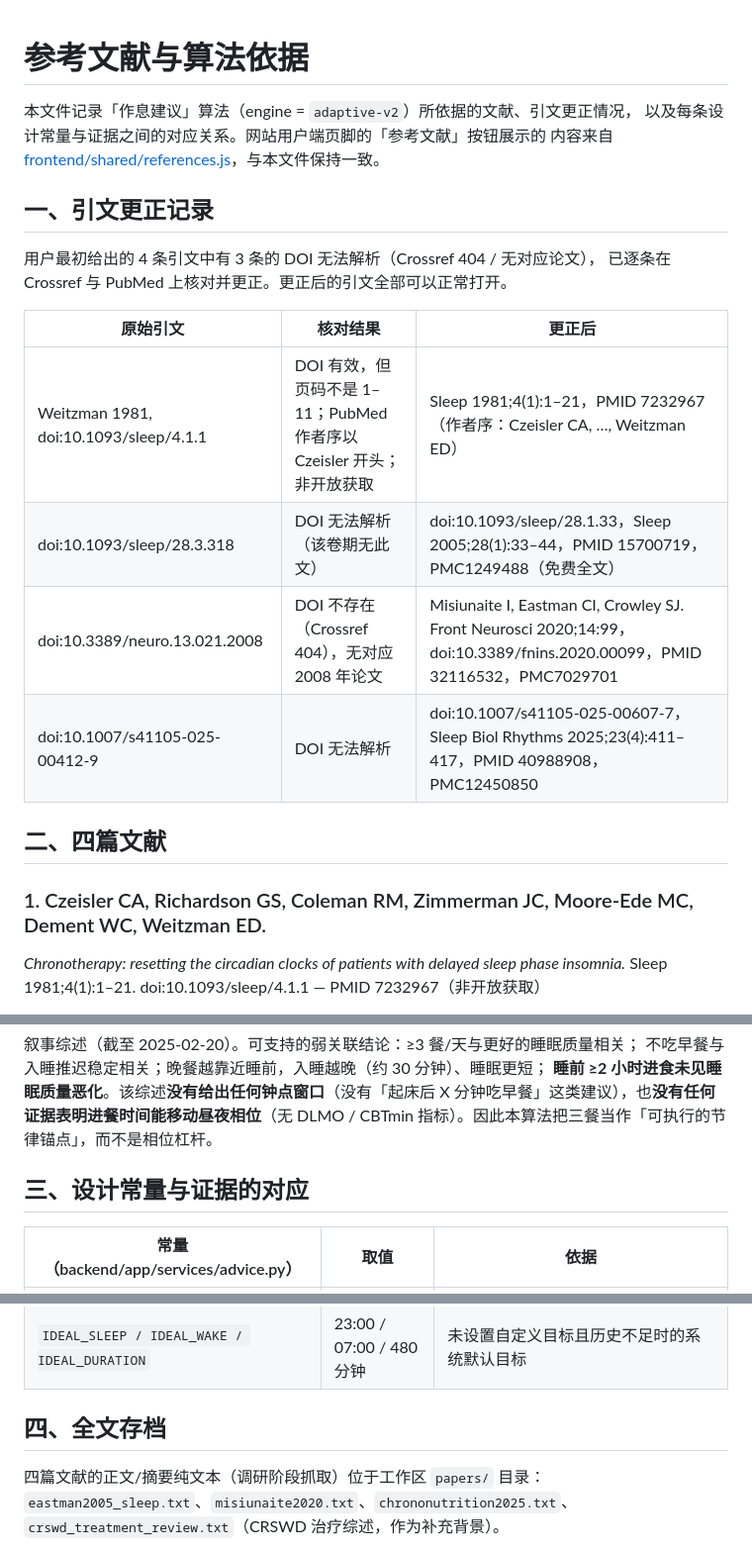
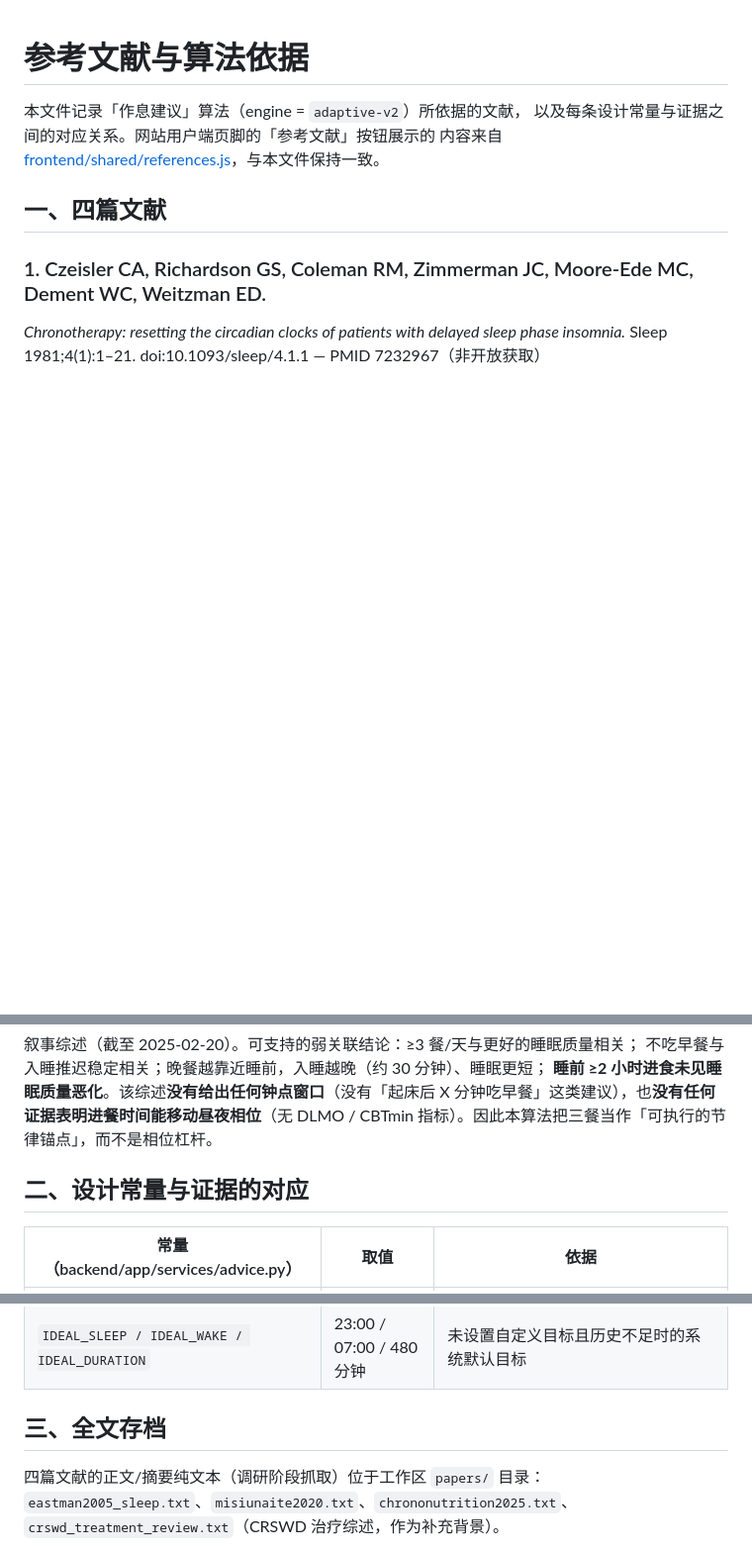
Before and after one commit to Yiukiwhk/Time-To-Sleep, a Markdown page: docs/REFERENCES.md, 3 parts joined by grey strips. Shown at 99% size. Drawn GitHub-style; blank space fills up the shorter version.

Commit message:
删除 docs/REFERENCES.md 的「引文更正记录」
- 删掉「一、引文更正记录」整节（原始引文 / 核对结果 / 更正后 的对照表），后续章节顺序上移：
  一、四篇文献 / 二、设计常量与证据的对应 / 三、全文存档
- 开头的说明同步去掉「引文更正情况」字样
- 四篇文献本身（已核对过的正式引文、DOI/PMID/PMC 与「本应用如何使用它」的说明）不变
- 只动文档，不在部署产物里 → 无需重新上线

```diff
--- a/docs/REFERENCES.md
+++ b/docs/REFERENCES.md
@@ -1,22 +1,10 @@
 # 参考文献与算法依据
 
-本文件记录「作息建议」算法（engine = `adaptive-v2`）所依据的文献、引文更正情况，
+本文件记录「作息建议」算法（engine = `adaptive-v2`）所依据的文献，
 以及每条设计常量与证据之间的对应关系。网站用户端页脚的「参考文献」按钮展示的
 内容来自 [frontend/shared/references.js](../frontend/shared/references.js)，与本文件保持一致。
 
-## 一、引文更正记录
-
-用户最初给出的 4 条引文中有 3 条的 DOI 无法解析（Crossref 404 / 无对应论文），
-已逐条在 Crossref 与 PubMed 上核对并更正。更正后的引文全部可以正常打开。
-
-| 原始引文 | 核对结果 | 更正后 |
-| --- | --- | --- |
-| Weitzman 1981, doi:10.1093/sleep/4.1.1 | DOI 有效，但页码不是 1–11；PubMed 作者序以 Czeisler 开头；非开放获取 | Sleep 1981;4(1):1–21，PMID 7232967（作者序：Czeisler CA, …, Weitzman ED） |
-| doi:10.1093/sleep/28.3.318 | DOI 无法解析（该卷期无此文） | doi:10.1093/sleep/28.1.33，Sleep 2005;28(1):33–44，PMID 15700719，PMC1249488（免费全文） |
-| doi:10.3389/neuro.13.021.2008 | DOI 不存在（Crossref 404），无对应 2008 年论文 | Misiunaite I, Eastman CI, Crowley SJ. Front Neurosci 2020;14:99，doi:10.3389/fnins.2020.00099，PMID 32116532，PMC7029701 |
-| doi:10.1007/s41105-025-00412-9 | DOI 无法解析 | doi:10.1007/s41105-025-00607-7，Sleep Biol Rhythms 2025;23(4):411–417，PMID 40988908，PMC12450850 |
-
-## 二、四篇文献
+## 一、四篇文献
 
 ### 1. Czeisler CA, Richardson GS, Coleman RM, Zimmerman JC, Moore-Ede MC, Dement WC, Weitzman ED.
 *Chronotherapy: resetting the circadian clocks of patients with delayed sleep phase insomnia.*
@@ -56,7 +44,7 @@ Sleep Biol Rhythms 2025;23(4):411–417. doi:10.1007/s41105-025-00607-7 — PMID
 X 分钟吃早餐」这类建议），也**没有任何证据表明进餐时间能移动昼夜相位**（无 DLMO /
 CBTmin 指标）。因此本算法把三餐当作「可执行的节律锚点」，而不是相位杠杆。
 
-## 三、设计常量与证据的对应
+## 二、设计常量与证据的对应
 
 | 常量（backend/app/services/advice.py） | 取值 | 依据 |
 | --- | --- | --- |
@@ -77,7 +65,7 @@ CBTmin 指标）。因此本算法把三餐当作「可执行的节律锚点」
 | `MEAL_HISTORY_DAYS` | 7 天 | 连续未吃早餐的判定窗口，避免单日波动就触发前移 |
 | `IDEAL_SLEEP / IDEAL_WAKE / IDEAL_DURATION` | 23:00 / 07:00 / 480 分钟 | 未设置自定义目标且历史不足时的系统默认目标 |
 
-## 四、全文存档
+## 三、全文存档
 
 四篇文献的正文/摘要纯文本（调研阶段抓取）位于工作区 `papers/` 目录：
 `eastman2005_sleep.txt`、`misiunaite2020.txt`、`chrononutrition2025.txt`、
```
